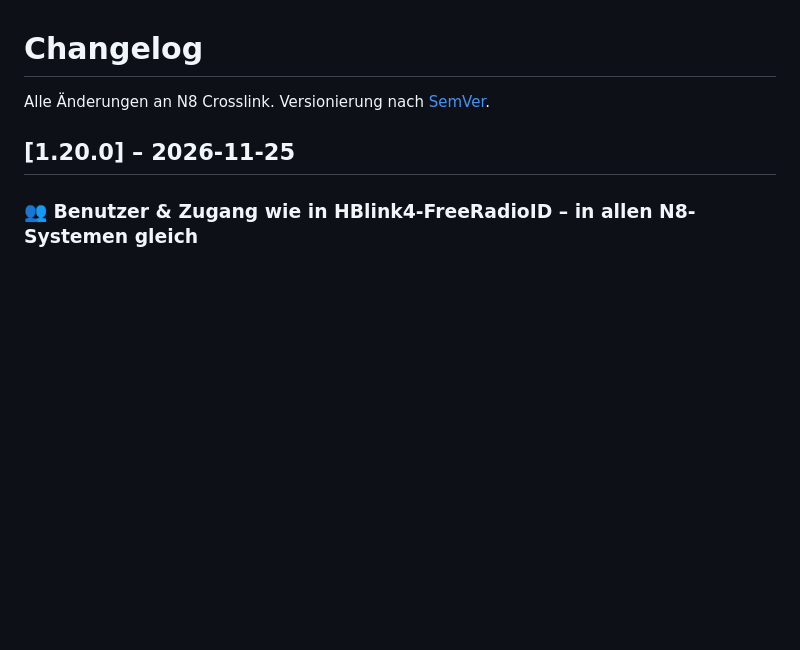
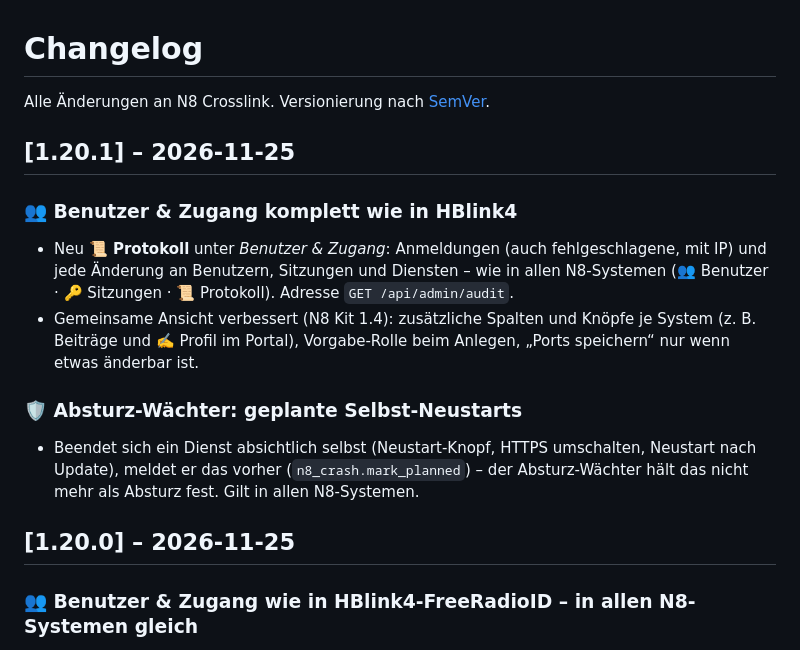
Before and after one commit to dhartmann1979/N8Crosslink, a Markdown page: CHANGELOG.md, the part around the change. Rendered like a GitHub page; blank space fills up the shorter version.

```diff
--- a/CHANGELOG.md
+++ b/CHANGELOG.md
@@ -1,6 +1,18 @@
 # Changelog
 
 Alle Änderungen an N8 Crosslink. Versionierung nach [SemVer](https://semver.org/lang/de/).
+
+## [1.20.1] – 2026-11-25
+
+### 👥 Benutzer & Zugang komplett wie in HBlink4
+- Neu **📜 Protokoll** unter *Benutzer & Zugang*: Anmeldungen (auch fehlgeschlagene, mit IP) und jede Änderung an Benutzern,
+  Sitzungen und Diensten – wie in allen N8-Systemen (👥 Benutzer · 🔑 Sitzungen · 📜 Protokoll). Adresse `GET /api/admin/audit`.
+- Gemeinsame Ansicht verbessert (N8 Kit 1.4): zusätzliche Spalten und Knöpfe je System (z. B. Beiträge und ✍️ Profil im Portal),
+  Vorgabe-Rolle beim Anlegen, „Ports speichern“ nur wenn etwas änderbar ist.
+
+### 🛡️ Absturz-Wächter: geplante Selbst-Neustarts
+- Beendet sich ein Dienst absichtlich selbst (Neustart-Knopf, HTTPS umschalten, Neustart nach Update), meldet er das vorher
+  (`n8_crash.mark_planned`) – der Absturz-Wächter hält das nicht mehr als Absturz fest. Gilt in allen N8-Systemen.
 
 ## [1.20.0] – 2026-11-25
 
```
Also changed, not shown: docs/screenshots/admin-benutzer.png (added), docs/screenshots/admin-ports.png, docs/screenshots/admin-sitzungen.png (added), 6 other files.
